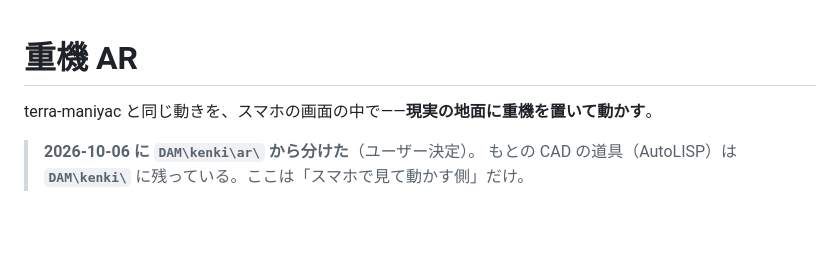
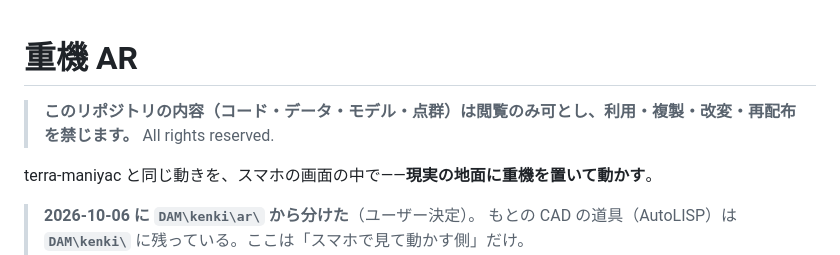
Before and after one commit to tetsueci/ict_kenki-ar, a Markdown page: README.md, the part around the change. GitHub-like rendering; blank space fills up the shorter version.

Commit message:
README: 閲覧のみ・利用・複製・改変・再配布を禁じる旨を先頭に（LICENSE は置かない）

```diff
--- a/README.md
+++ b/README.md
@@ -1,4 +1,6 @@
 # 重機 AR
+
+> **このリポジトリの内容（コード・データ・モデル・点群）は閲覧のみ可とし、利用・複製・改変・再配布を禁じます。** All rights reserved.
 
 terra-maniyac と同じ動きを、スマホの画面の中で——**現実の地面に重機を置いて動かす**。
 
```
